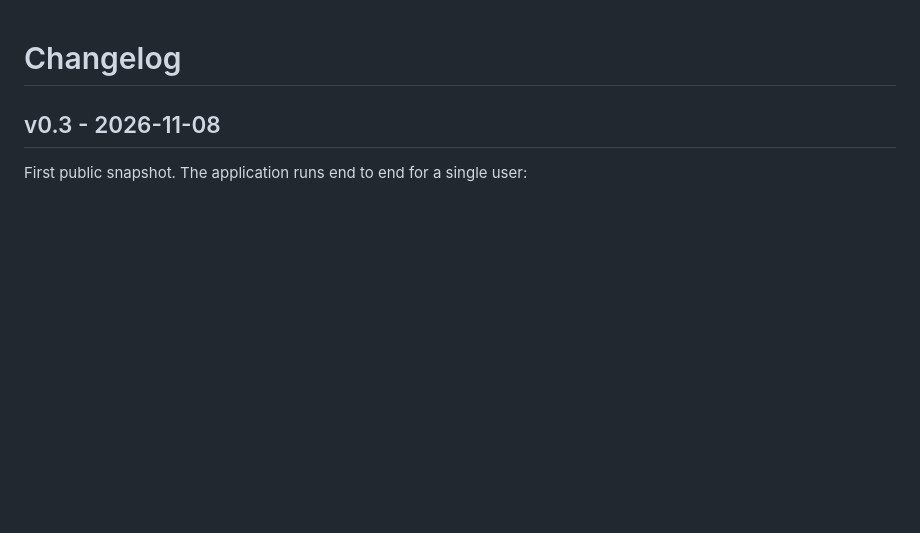
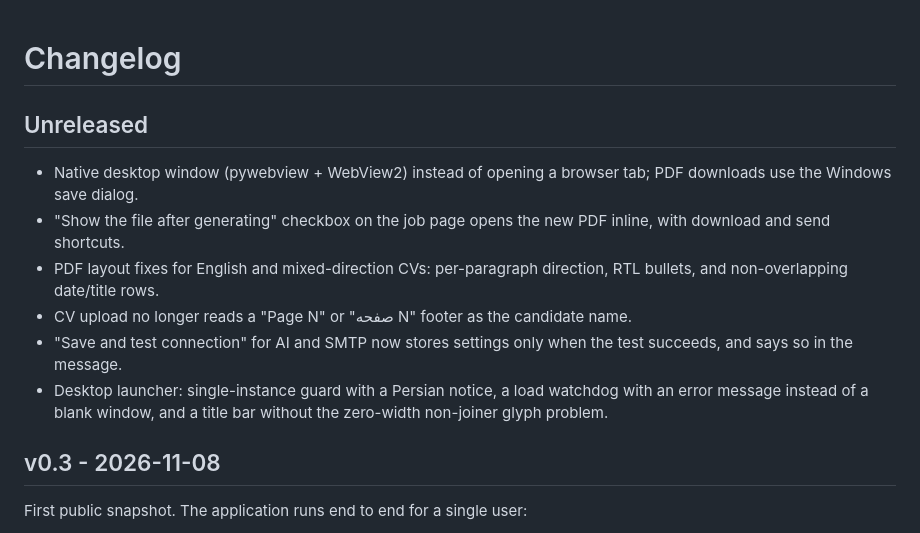
Before and after one commit to OmidDevAi/ResumeYar, a Markdown page: CHANGELOG.md, the part around the change. Rendered like a GitHub page; blank space fills up the shorter version.

```diff
--- a/CHANGELOG.md
+++ b/CHANGELOG.md
@@ -1,4 +1,13 @@
 # Changelog
+
+## Unreleased
+
+- Native desktop window (pywebview + WebView2) instead of opening a browser tab; PDF downloads use the Windows save dialog.
+- "Show the file after generating" checkbox on the job page opens the new PDF inline, with download and send shortcuts.
+- PDF layout fixes for English and mixed-direction CVs: per-paragraph direction, RTL bullets, and non-overlapping date/title rows.
+- CV upload no longer reads a "Page N" or "صفحه N" footer as the candidate name.
+- "Save and test connection" for AI and SMTP now stores settings only when the test succeeds, and says so in the message.
+- Desktop launcher: single-instance guard with a Persian notice, a load watchdog with an error message instead of a blank window, and a title bar without the zero-width non-joiner glyph problem.
 
 ## v0.3 - 2026-11-08
 
```
Also changed, not shown: README.md (+23 -2 lines), desktop/README.md (added, +123 -0 lines), docs/screenshot.png (added), 15 other files.
